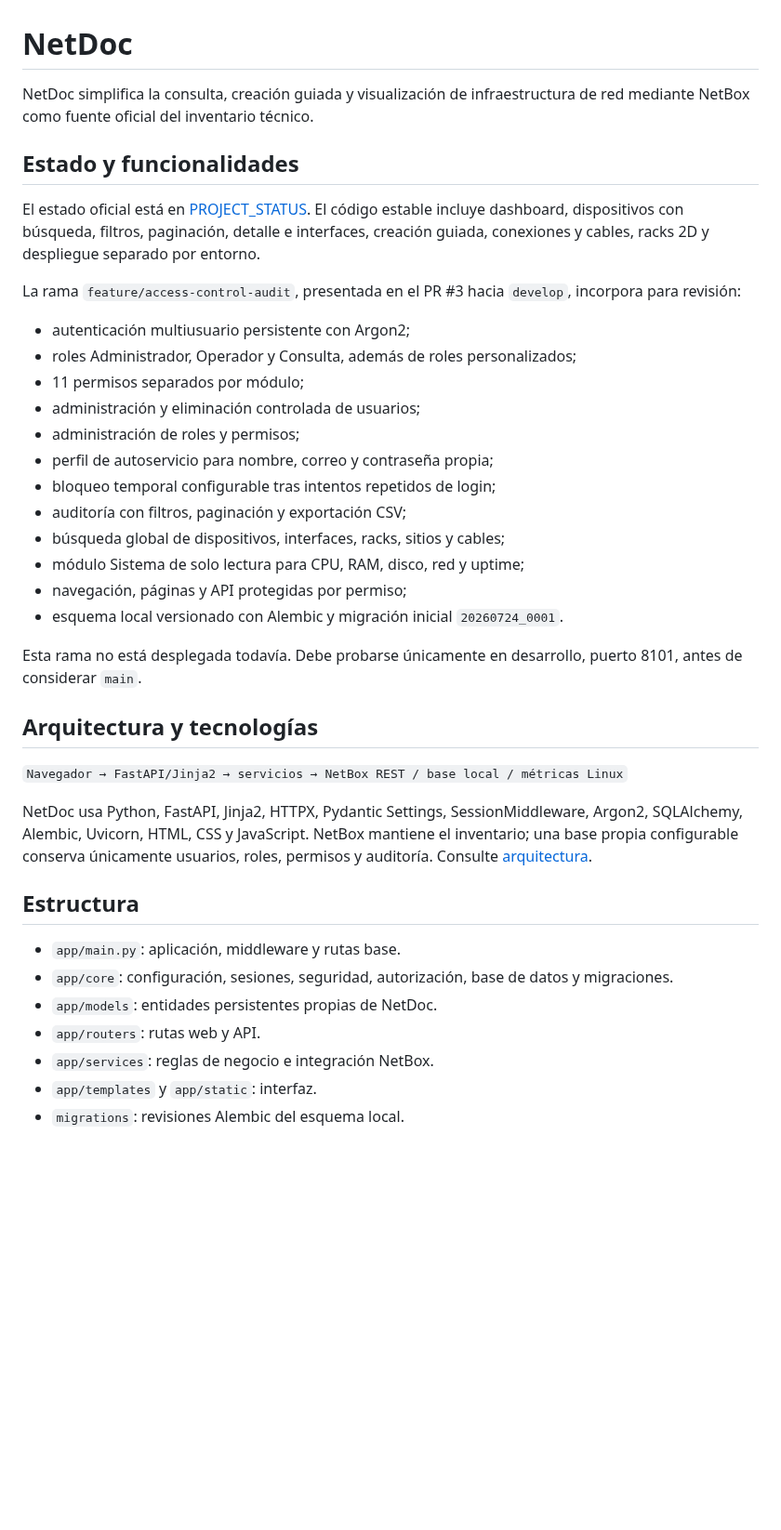
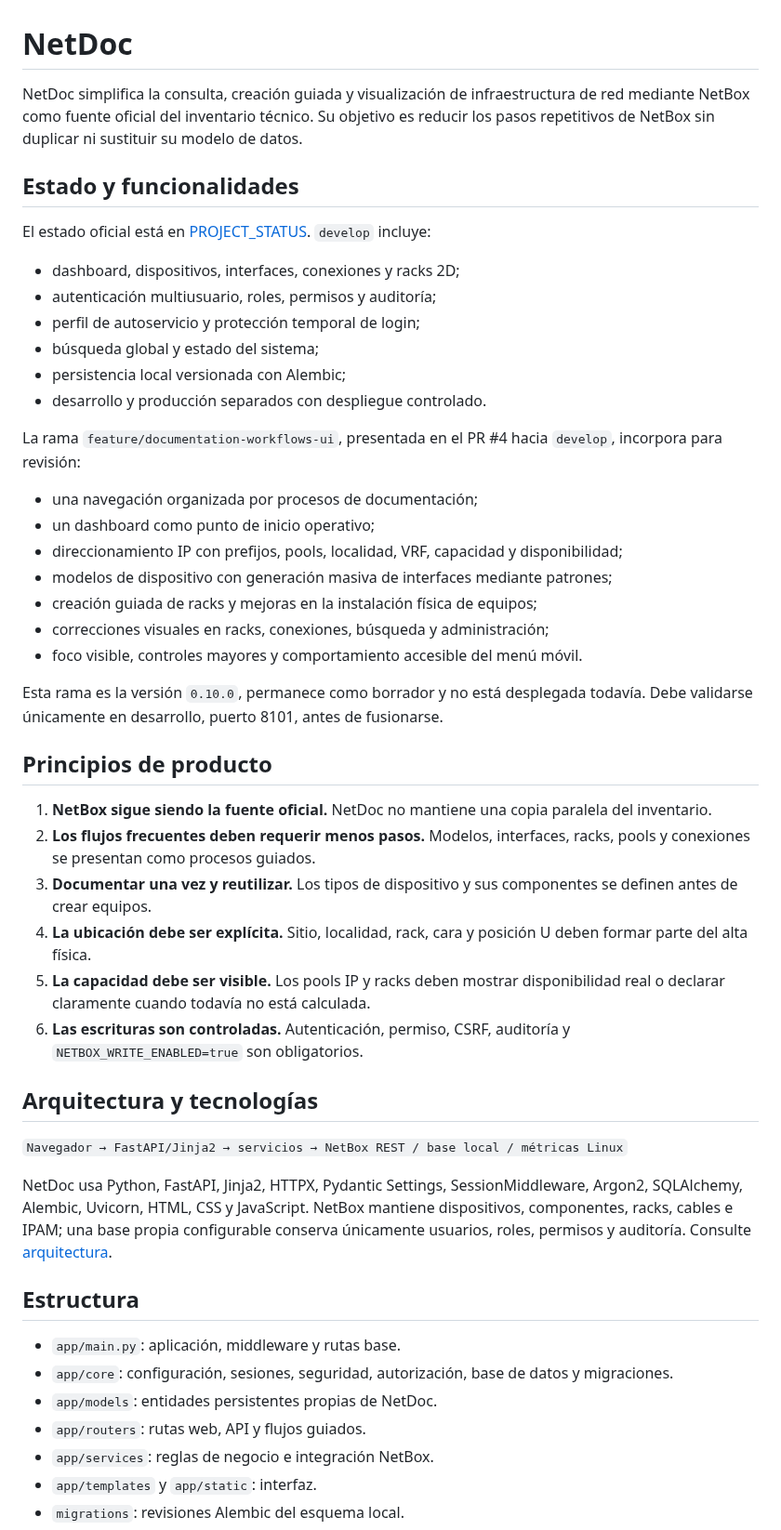
Before and after one commit to tito9903-byte/netdoc, a Markdown page: README.md, the part around one of its changes. Shown at 93% size. Rendered like a GitHub page; blank space fills up the shorter version.

Commit message:
docs: describe documentation workflow direction

```diff
--- a/README.md
+++ b/README.md
@@ -1,40 +1,51 @@
 # NetDoc
 
-NetDoc simplifica la consulta, creación guiada y visualización de infraestructura de red mediante NetBox como fuente oficial del inventario técnico.
+NetDoc simplifica la consulta, creación guiada y visualización de infraestructura de red mediante NetBox como fuente oficial del inventario técnico. Su objetivo es reducir los pasos repetitivos de NetBox sin duplicar ni sustituir su modelo de datos.
 
 ## Estado y funcionalidades
 
-El estado oficial está en [PROJECT_STATUS](docs/PROJECT_STATUS.md). El código estable incluye dashboard, dispositivos con búsqueda, filtros, paginación, detalle e interfaces, creación guiada, conexiones y cables, racks 2D y despliegue separado por entorno.
+El estado oficial está en [PROJECT_STATUS](docs/PROJECT_STATUS.md). `develop` incluye:
 
-La rama `feature/access-control-audit`, presentada en el PR #3 hacia `develop`, incorpora para revisión:
+- dashboard, dispositivos, interfaces, conexiones y racks 2D;
+- autenticación multiusuario, roles, permisos y auditoría;
+- perfil de autoservicio y protección temporal de login;
+- búsqueda global y estado del sistema;
+- persistencia local versionada con Alembic;
+- desarrollo y producción separados con despliegue controlado.
 
-- autenticación multiusuario persistente con Argon2;
-- roles Administrador, Operador y Consulta, además de roles personalizados;
-- 11 permisos separados por módulo;
-- administración y eliminación controlada de usuarios;
-- administración de roles y permisos;
-- perfil de autoservicio para nombre, correo y contraseña propia;
-- bloqueo temporal configurable tras intentos repetidos de login;
-- auditoría con filtros, paginación y exportación CSV;
-- búsqueda global de dispositivos, interfaces, racks, sitios y cables;
-- módulo Sistema de solo lectura para CPU, RAM, disco, red y uptime;
-- navegación, páginas y API protegidas por permiso;
-- esquema local versionado con Alembic y migración inicial `20260724_0001`.
+La rama `feature/documentation-workflows-ui`, presentada en el PR #4 hacia `develop`, incorpora para revisión:
 
-Esta rama no está desplegada todavía. Debe probarse únicamente en desarrollo, puerto 8101, antes de considerar `main`.
+- una navegación organizada por procesos de documentación;
+- un dashboard como punto de inicio operativo;
+- direccionamiento IP con prefijos, pools, localidad, VRF, capacidad y disponibilidad;
+- modelos de dispositivo con generación masiva de interfaces mediante patrones;
+- creación guiada de racks y mejoras en la instalación física de equipos;
+- correcciones visuales en racks, conexiones, búsqueda y administración;
+- foco visible, controles mayores y comportamiento accesible del menú móvil.
+
+Esta rama es la versión `0.10.0`, permanece como borrador y no está desplegada todavía. Debe validarse únicamente en desarrollo, puerto 8101, antes de fusionarse.
+
+## Principios de producto
+
+1. **NetBox sigue siendo la fuente oficial.** NetDoc no mantiene una copia paralela del inventario.
+2. **Los flujos frecuentes deben requerir menos pasos.** Modelos, interfaces, racks, pools y conexiones se presentan como procesos guiados.
+3. **Documentar una vez y reutilizar.** Los tipos de dispositivo y sus componentes se definen antes de crear equipos.
+4. **La ubicación debe ser explícita.** Sitio, localidad, rack, cara y posición U deben formar parte del alta física.
+5. **La capacidad debe ser visible.** Los pools IP y racks deben mostrar disponibilidad real o declarar claramente cuando todavía no está calculada.
+6. **Las escrituras son controladas.** Autenticación, permiso, CSRF, auditoría y `NETBOX_WRITE_ENABLED=true` son obligatorios.
 
 ## Arquitectura y tecnologías
 
 `Navegador → FastAPI/Jinja2 → servicios → NetBox REST / base local / métricas Linux`
 
-NetDoc usa Python, FastAPI, Jinja2, HTTPX, Pydantic Settings, SessionMiddleware, Argon2, SQLAlchemy, Alembic, Uvicorn, HTML, CSS y JavaScript. NetBox mantiene el inventario; una base propia configurable conserva únicamente usuarios, roles, permisos y auditoría. Consulte [arquitectura](docs/ARCHITECTURE.md).
+NetDoc usa Python, FastAPI, Jinja2, HTTPX, Pydantic Settings, SessionMiddleware, Argon2, SQLAlchemy, Alembic, Uvicorn, HTML, CSS y JavaScript. NetBox mantiene dispositivos, componentes, racks, cables e IPAM; una base propia configurable conserva únicamente usuarios, roles, permisos y auditoría. Consulte [arquitectura](docs/ARCHITECTURE.md).
 
 ## Estructura
 
 - `app/main.py`: aplicación, middleware y rutas base.
 - `app/core`: configuración, sesiones, seguridad, autorización, base de datos y migraciones.
 - `app/models`: entidades persistentes propias de NetDoc.
-- `app/routers`: rutas web y API.
+- `app/routers`: rutas web, API y flujos guiados.
 - `app/services`: reglas de negocio e integración NetBox.
 - `app/templates` y `app/static`: interfaz.
 - `migrations`: revisiones Alembic del esquema local.
```
Also changed, not shown: other parts of README.md (+7 -7 lines).
